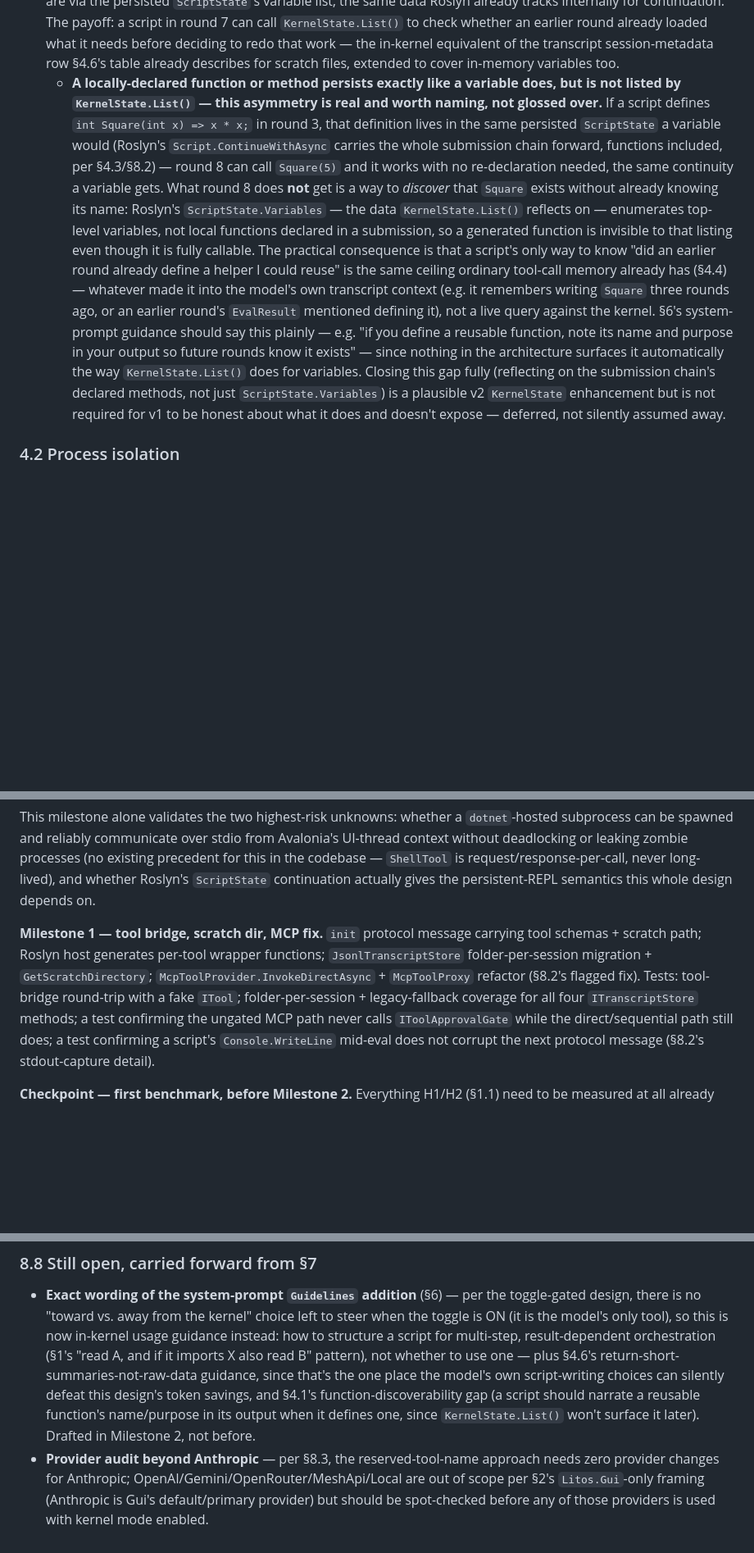
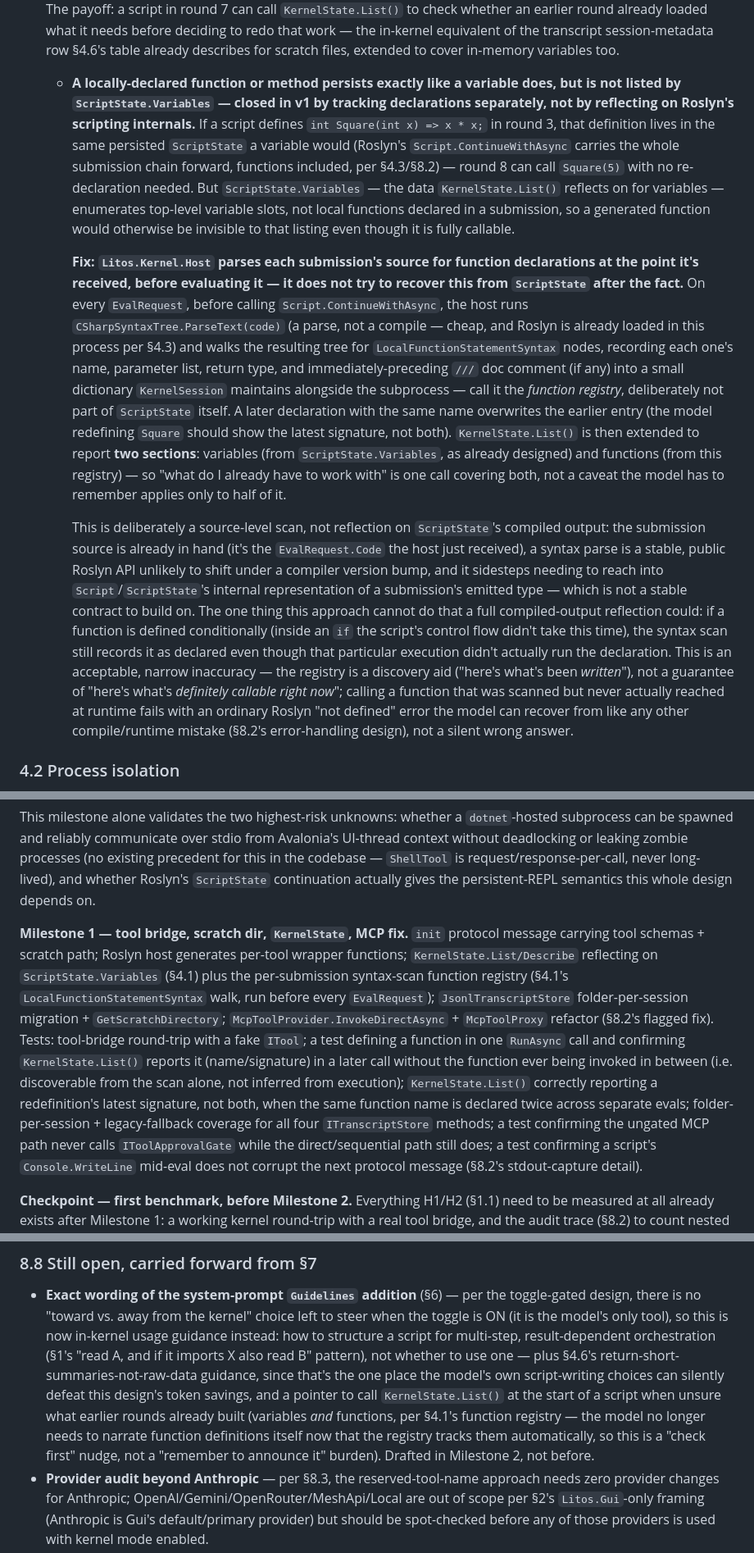
Before and after one commit to nitinmms/LitosAiCodingAgent, a Markdown page: ReadMe_PTCPersistentKernel.md, 3 parts joined by grey strips. Shown at 82% size. GitHub-like rendering; blank space fills up the shorter version.

Commit message:
Close the function-discoverability gap with a source-scan registry, not a v2 deferral
Instead of leaving "the model must remember what functions it wrote"
as an accepted limitation, KernelSession scans each submission's syntax
tree for local function declarations before eval (LocalFunctionStatementSyntax
via CSharpSyntaxTree.ParseText) and tracks name/signature/doc-comment in
a registry separate from ScriptState. KernelState.List() now reports
both variables and functions from one call. Chosen over reflecting on
ScriptState's compiled output, which would depend on non-public Roslyn
scripting internals instead of a stable parse API.

Wired into Milestone 1 with dedicated tests; system-prompt guidance
changes from "narrate your functions" to "call KernelState.List() first."

```diff
--- a/ReadMe_PTCPersistentKernel.md
+++ b/ReadMe_PTCPersistentKernel.md
@@ -311,25 +311,42 @@ flowchart TD
   session-metadata row §4.6's table already describes for scratch files, extended to cover
   in-memory variables too.
   - **A locally-declared function or method persists exactly like a variable does, but is not
-    listed by `KernelState.List()` — this asymmetry is real and worth naming, not glossed over.**
-    If a script defines `int Square(int x) => x * x;` in round 3, that definition lives in the same
-    persisted `ScriptState` a variable would (Roslyn's `Script.ContinueWithAsync` carries the whole
-    submission chain forward, functions included, per §4.3/§8.2) — round 8 can call `Square(5)` and
-    it works with no re-declaration needed, the same continuity a variable gets. What round 8 does
-    **not** get is a way to *discover* that `Square` exists without already knowing its name:
-    Roslyn's `ScriptState.Variables` — the data `KernelState.List()` reflects on — enumerates
-    top-level variables, not local functions declared in a submission, so a generated function is
-    invisible to that listing even though it is fully callable. The practical consequence is that a
-    script's only way to know "did an earlier round already define a helper I could reuse" is the
-    same ceiling ordinary tool-call memory already has (§4.4) — whatever made it into the model's
-    own transcript context (e.g. it remembers writing `Square` three rounds ago, or an earlier
-    round's `EvalResult` mentioned defining it), not a live query against the kernel. §6's
-    system-prompt guidance should say this plainly — e.g. "if you define a reusable function, note
-    its name and purpose in your output so future rounds know it exists" — since nothing in the
-    architecture surfaces it automatically the way `KernelState.List()` does for variables. Closing
-    this gap fully (reflecting on the submission chain's declared methods, not just
-    `ScriptState.Variables`) is a plausible v2 `KernelState` enhancement but is not required for v1
-    to be honest about what it does and doesn't expose — deferred, not silently assumed away.
+    listed by `ScriptState.Variables` — closed in v1 by tracking declarations separately, not by
+    reflecting on Roslyn's scripting internals.** If a script defines `int Square(int x) => x * x;`
+    in round 3, that definition lives in the same persisted `ScriptState` a variable would (Roslyn's
+    `Script.ContinueWithAsync` carries the whole submission chain forward, functions included, per
+    §4.3/§8.2) — round 8 can call `Square(5)` with no re-declaration needed. But `ScriptState.Variables`
+    — the data `KernelState.List()` reflects on for variables — enumerates top-level variable slots,
+    not local functions declared in a submission, so a generated function would otherwise be
+    invisible to that listing even though it is fully callable.
+
+    **Fix: `Litos.Kernel.Host` parses each submission's source for function declarations at the
+    point it's received, before evaluating it — it does not try to recover this from `ScriptState`
+    after the fact.** On every `EvalRequest`, before calling `Script.ContinueWithAsync`, the host
+    runs `CSharpSyntaxTree.ParseText(code)` (a parse, not a compile — cheap, and Roslyn is already
+    loaded in this process per §4.3) and walks the resulting tree for
+    `LocalFunctionStatementSyntax` nodes, recording each one's name, parameter list, return type,
+    and immediately-preceding `///` doc comment (if any) into a small dictionary `KernelSession`
+    maintains alongside the subprocess — call it the *function registry*, deliberately not part of
+    `ScriptState` itself. A later declaration with the same name overwrites the earlier entry (the
+    model redefining `Square` should show the latest signature, not both). `KernelState.List()` is
+    then extended to report **two sections**: variables (from `ScriptState.Variables`, as already
+    designed) and functions (from this registry) — so "what do I already have to work with" is one
+    call covering both, not a caveat the model has to remember applies only to half of it.
+
+    This is deliberately a source-level scan, not reflection on `ScriptState`'s compiled output: the
+    submission source is already in hand (it's the `EvalRequest.Code` the host just received), a
+    syntax parse is a stable, public Roslyn API unlikely to shift under a compiler version bump, and
+    it sidesteps needing to reach into `Script`/`ScriptState`'s internal representation of a
+    submission's emitted type — which is not a stable contract to build on. The one thing this
+    approach cannot do that a full compiled-output reflection could: if a function is defined
+    conditionally (inside an `if` the script's control flow didn't take this time), the syntax scan
+    still records it as declared even though that particular execution didn't actually run the
+    declaration. This is an acceptable, narrow inaccuracy — the registry is a discovery aid ("here's
+    what's been *written*"), not a guarantee of "here's what's *definitely callable right now*";
+    calling a function that was scanned but never actually reached at runtime fails with an ordinary
+    Roslyn "not defined" error the model can recover from like any other compile/runtime mistake
+    (§8.2's error-handling design), not a silent wrong answer.
 
 ### 4.2 Process isolation
 
@@ -1148,12 +1165,18 @@ deadlocking or leaking zombie processes (no existing precedent for this in the c
 is request/response-per-call, never long-lived), and whether Roslyn's `ScriptState` continuation
 actually gives the persistent-REPL semantics this whole design depends on.
 
-**Milestone 1 — tool bridge, scratch dir, MCP fix.**
+**Milestone 1 — tool bridge, scratch dir, `KernelState`, MCP fix.**
 `init` protocol message carrying tool schemas + scratch path; Roslyn host generates per-tool
-wrapper functions; `JsonlTranscriptStore` folder-per-session migration + `GetScratchDirectory`;
+wrapper functions; `KernelState.List/Describe` reflecting on `ScriptState.Variables` (§4.1) plus the
+per-submission syntax-scan function registry (§4.1's `LocalFunctionStatementSyntax` walk, run before
+every `EvalRequest`); `JsonlTranscriptStore` folder-per-session migration + `GetScratchDirectory`;
 `McpToolProvider.InvokeDirectAsync` + `McpToolProxy` refactor (§8.2's flagged fix). Tests: tool-bridge
-round-trip with a fake `ITool`; folder-per-session + legacy-fallback coverage for all four
-`ITranscriptStore` methods; a test confirming the ungated MCP path never calls
+round-trip with a fake `ITool`; a test defining a function in one `RunAsync` call and confirming
+`KernelState.List()` reports it (name/signature) in a later call without the function ever being
+invoked in between (i.e. discoverable from the scan alone, not inferred from execution);
+`KernelState.List()` correctly reporting a redefinition's latest signature, not both, when the same
+function name is declared twice across separate evals; folder-per-session + legacy-fallback coverage
+for all four `ITranscriptStore` methods; a test confirming the ungated MCP path never calls
 `IToolApprovalGate` while the direct/sequential path still does; a test confirming a script's
 `Console.WriteLine` mid-eval does not corrupt the next protocol message (§8.2's stdout-capture
 detail).
@@ -1296,9 +1319,11 @@ this document actually decided.
   script for multi-step, result-dependent orchestration (§1's "read A, and if it imports X also
   read B" pattern), not whether to use one — plus §4.6's return-short-summaries-not-raw-data
   guidance, since that's the one place the model's own script-writing choices can silently defeat
-  this design's token savings, and §4.1's function-discoverability gap (a script should narrate a
-  reusable function's name/purpose in its output when it defines one, since `KernelState.List()`
-  won't surface it later). Drafted in Milestone 2, not before.
+  this design's token savings, and a pointer to call `KernelState.List()` at the start of a script
+  when unsure what earlier rounds already built (variables *and* functions, per §4.1's function
+  registry — the model no longer needs to narrate function definitions itself now that the registry
+  tracks them automatically, so this is a "check first" nudge, not a "remember to announce it"
+  burden). Drafted in Milestone 2, not before.
 - **Provider audit beyond Anthropic** — per §8.3, the reserved-tool-name approach needs zero
   provider changes for Anthropic; OpenAI/Gemini/OpenRouter/MeshApi/Local are out of scope per §2's
   `Litos.Gui`-only framing (Anthropic is Gui's default/primary provider) but should be spot-checked
```
